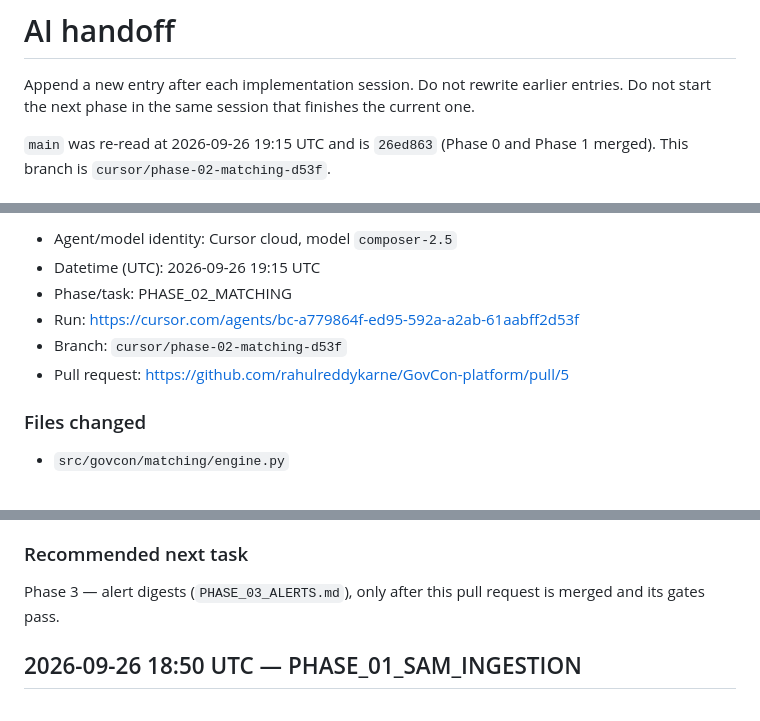
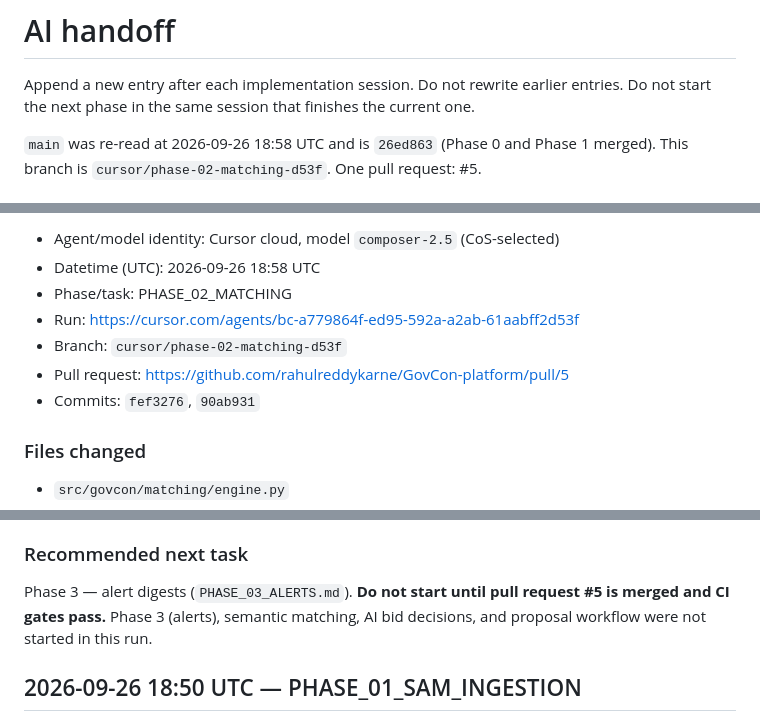
Before and after one commit to rahulreddykarne/GovCon-platform, a Markdown page: docs/AI_HANDOFF.md, 3 parts joined by grey strips. Drawn GitHub-style.

Commit message:
docs: finalize Phase 2 AI handoff entry (CoS-selected model, gates)
Co-authored-by: Suhasnadh <Suhasnadh@users.noreply.github.com>

```diff
--- a/docs/AI_HANDOFF.md
+++ b/docs/AI_HANDOFF.md
@@ -2,5 +2,5 @@
 
 Append a new entry after each implementation session. Do not rewrite earlier entries. Do not start the next phase in the same session that finishes the current one.
 
-`main` was re-read at 2026-09-26 19:15 UTC and is `26ed863` (Phase 0 and Phase 1 merged). This branch is `cursor/phase-02-matching-d53f`.
+`main` was re-read at 2026-09-26 18:58 UTC and is `26ed863` (Phase 0 and Phase 1 merged). This branch is `cursor/phase-02-matching-d53f`. One pull request: #5.
 
@@ -8,10 +8,11 @@ Append a new entry after each implementation session. Do not rewrite earlier ent
 
-- Agent/model identity: Cursor cloud, model `composer-2.5`
-- Datetime (UTC): 2026-09-26 19:15 UTC
+- Agent/model identity: Cursor cloud, model `composer-2.5` (CoS-selected)
+- Datetime (UTC): 2026-09-26 18:58 UTC
 - Phase/task: PHASE_02_MATCHING
 - Run: https://cursor.com/agents/bc-a779864f-ed95-592a-a2ab-61aabff2d53f
 - Branch: `cursor/phase-02-matching-d53f`
 - Pull request: https://github.com/rahulreddykarne/GovCon-platform/pull/5
+- Commits: `fef3276`, `90ab931`
 
 ### Files changed
 
@@ -77,7 +78,7 @@ Covered acceptance checks:
 
 ### Recommended next task
 
-Phase 3 — alert digests (`PHASE_03_ALERTS.md`), only after this pull request is merged and its gates pass.
+Phase 3 — alert digests (`PHASE_03_ALERTS.md`). **Do not start until pull request #5 is merged and CI gates pass.** Phase 3 (alerts), semantic matching, AI bid decisions, and proposal workflow were not started in this run.
 
 ## 2026-09-26 18:50 UTC — PHASE_01_SAM_INGESTION
 
```
Also changed, not shown: other parts of docs/AI_HANDOFF.md (+1 -1 lines).
